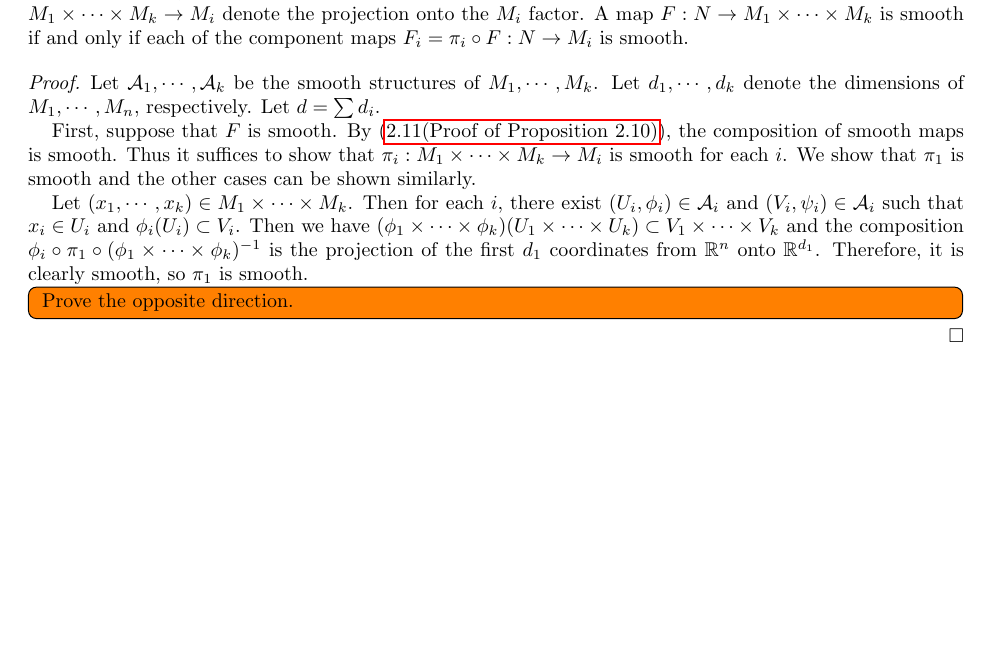
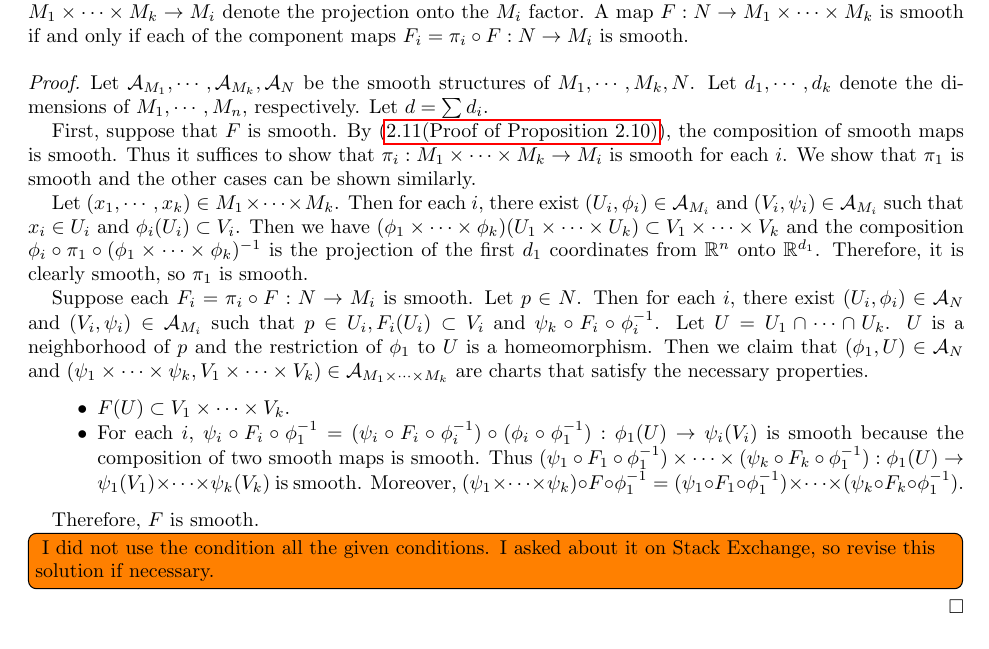
Before and after one commit to hidenori-shinohara/smooth_manifolds, a LaTeX paper (introduction_to_smooth_manifolds_notes.tex, which reads chapter2.tex): part of page 8 of 12, cut so that both start at the same text, the shorter picture padded with empty space. Compiled offline with pdfLaTeX.

Commit message:
Sort finish problem 2-2
https://math.stackexchange.com/questions/3544589/when-is-it-true-that-f-n-rightarrow-m-1-times-cdots-times-m-k-is-smooth-i

```diff
--- a/chapter2.tex
+++ b/chapter2.tex
@@ -299,7 +299,7 @@
 \end{customprob}
 
 \begin{proof}
-  Let $\mathcal{A}_1, \cdots, \mathcal{A}_k$ be the smooth structures of $M_1, \cdots, M_k$.
+  Let $\mathcal{A}_{M_1}, \cdots, \mathcal{A}_{M_k}, \mathcal{A}_N$ be the smooth structures of $M_1, \cdots, M_k, N$.
   Let $d_1, \cdots, d_k$ denote the dimensions of $M_1, \cdots, M_n$, respectively.
   Let $d = \sum d_i$.
 
@@ -309,11 +309,28 @@
   We show that $\pi_1$ is smooth and the other cases can be shown similarly.
 
   Let $(x_1, \cdots, x_k) \in M_1 \times \cdots \times M_k$.
-  Then for each $i$, there exist $(U_i, \phi_i) \in \mathcal{A}_i$ and $(V_i, \psi_i) \in \mathcal{A}_i$ such that $x_i \in U_i$ and $\phi_i(U_i) \subset V_i$.
+  Then for each $i$, there exist $(U_i, \phi_i) \in \mathcal{A}_{M_i}$ and $(V_i, \psi_i) \in \mathcal{A}_{M_i}$ such that $x_i \in U_i$ and $\phi_i(U_i) \subset V_i$.
   Then we have $(\phi_1 \times \cdots \times \phi_k)(U_1 \times \cdots \times U_k) \subset V_1 \times \cdots \times V_k$ and the composition $\phi_i \circ \pi_1 \circ (\phi_1 \times \cdots \times \phi_k)^{-1}$ is the projection of the first $d_1$ coordinates from $\mathbb{R}^n$ onto $\mathbb{R}^{d_1}$.
   Therefore, it is clearly smooth, so $\pi_1$ is smooth.
 
+  Suppose each $F_i = \pi_i \circ F: N \rightarrow M_i$ is smooth.
+  Let $p \in N$.
+  Then for each $i$, there exist $(U_i, \phi_i) \in \mathcal{A}_N$ and $(V_i, \psi_i) \in \mathcal{A}_{M_i}$ such that $p \in U_i, F_i(U_i) \subset V_i$ and $\psi_k \circ F_i \circ \phi_i^{-1}$.
+  Let $U = U_1 \cap \cdots \cap U_k$.
+  $U$ is a neighborhood of $p$ and the restriction of $\phi_1$ to $U$ is a homeomorphism.
+  Then we claim that $(\phi_1, U) \in \mathcal{A}_N$ and $(\psi_1 \times \cdots \times \psi_k, V_1 \times \cdots \times V_k) \in \mathcal{A}_{M_1 \times \cdots \times M_k}$ are charts that satisfy the necessary properties.
+  \begin{itemize}
+    \item
+      $F(U) \subset V_1 \times \cdots \times V_k$.
+    \item
+      For each $i$, $\psi_i \circ F_i \circ \phi_1^{-1} = (\psi_i \circ F_i \circ \phi_i^{-1}) \circ (\phi_i \circ \phi_1^{-1}): \phi_1(U) \rightarrow \psi_i(V_i)$ is smooth because the composition of two smooth maps is smooth.
+      Thus $(\psi_1 \circ F_1 \circ \phi_1^{-1}) \times \cdots \times (\psi_k \circ F_k \circ \phi_1^{-1}): \phi_1(U) \rightarrow \psi_1(V_1) \times \cdots \times \psi_k(V_k)$ is smooth.
+      Moreover, $(\psi_1 \times \cdots \times \psi_k) \circ F \circ \phi_1^{-1} = (\psi_1 \circ F_1 \circ \phi_1^{-1}) \times \cdots \times (\psi_k \circ F_k \circ \phi_1^{-1})$.
+  \end{itemize}
+
+  Therefore, $F$ is smooth.
   \todo[inline,caption={}]{
-    Prove the opposite direction.
+    I did not use the condition all the given conditions.
+    I asked about it on Stack Exchange, so revise this solution if necessary.
   }
 \end{proof}
```
Also changed, not shown: introduction_to_smooth_manifolds_notes.pdf.
